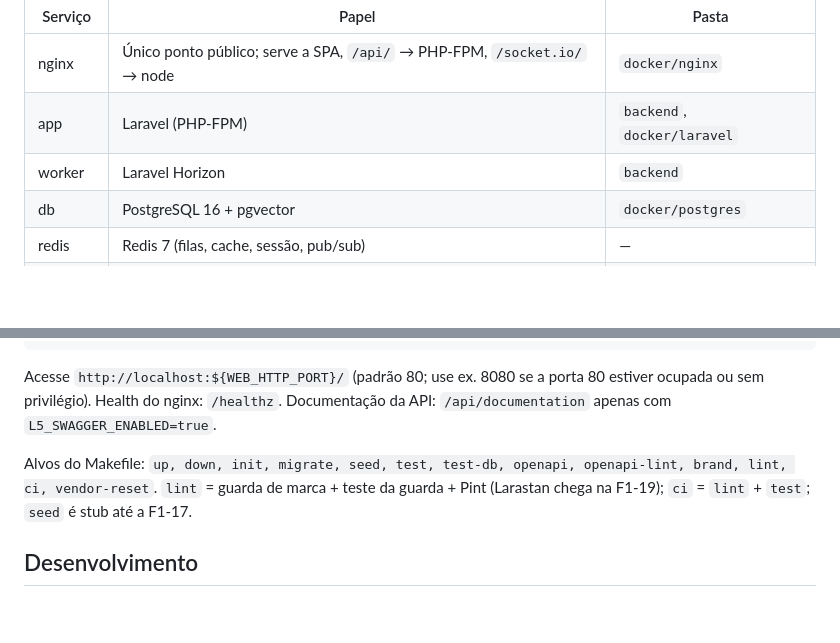
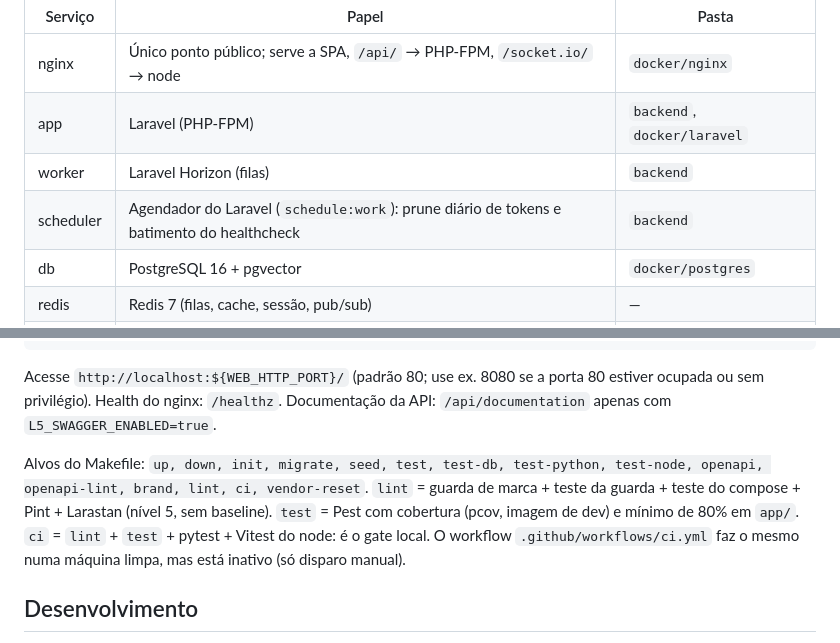
Before and after one commit to ricardodatadev/fleet-management-system-, a Markdown page: README.md, 2 parts joined by grey strips. Drawn GitHub-style; blank space fills up the shorter version.

Commit message:
docs: qualidade, CI e scheduler no README; D8 com o scheduler e notas da F1-19 no ADR

```diff
--- a/README.md
+++ b/README.md
@@ -12,7 +12,8 @@ Monólito modular Laravel + 2 serviços, tudo em Docker Compose (projeto = `APP_
 |---|---|---|
 | nginx | Único ponto público; serve a SPA, `/api/` → PHP-FPM, `/socket.io/` → node | `docker/nginx` |
 | app | Laravel (PHP-FPM) | `backend`, `docker/laravel` |
-| worker | Laravel Horizon | `backend` |
+| worker | Laravel Horizon (filas) | `backend` |
+| scheduler | Agendador do Laravel (`schedule:work`): prune diário de tokens e batimento do healthcheck | `backend` |
 | db | PostgreSQL 16 + pgvector | `docker/postgres` |
 | redis | Redis 7 (filas, cache, sessão, pub/sub) | — |
 | python | FastAPI (`/health`; interno) | `services/python-ai` |
@@ -31,7 +32,7 @@ bash scripts/smoke.sh     # verificação ponta a ponta (F1-20)
 
 Acesse `http://localhost:${WEB_HTTP_PORT}/` (padrão 80; use ex. 8080 se a porta 80 estiver ocupada ou sem privilégio). Health do nginx: `/healthz`. Documentação da API: `/api/documentation` apenas com `L5_SWAGGER_ENABLED=true`.
 
-Alvos do Makefile: `up, down, init, migrate, seed, test, test-db, openapi, openapi-lint, brand, lint, ci, vendor-reset`. `lint` = guarda de marca + teste da guarda + Pint (Larastan chega na F1-19); `ci` = `lint` + `test`; `seed` é stub até a F1-17.
+Alvos do Makefile: `up, down, init, migrate, seed, test, test-db, test-python, test-node, openapi, openapi-lint, brand, lint, ci, vendor-reset`. `lint` = guarda de marca + teste da guarda + teste do compose + Pint + Larastan (nível 5, sem baseline). `test` = Pest com cobertura (pcov, imagem de dev) e mínimo de 80% em `app/`. `ci` = `lint` + `test` + pytest + Vitest do node: é o gate local. O workflow `.github/workflows/ci.yml` faz o mesmo numa máquina limpa, mas está inativo (só disparo manual).
 
 ## Desenvolvimento
 
```
Also changed, not shown: docs/adr/0001-desvios-spec.md (+9 -1 lines).
